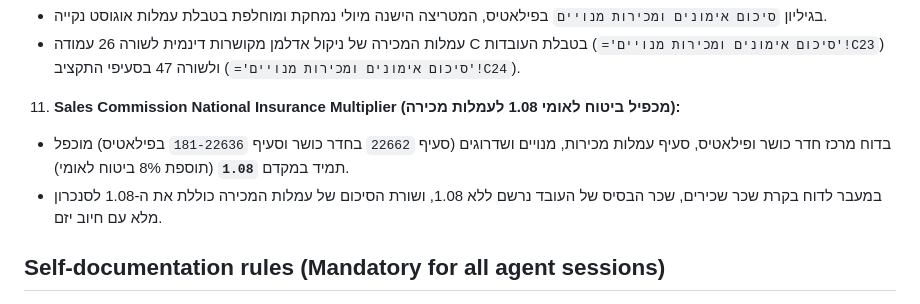
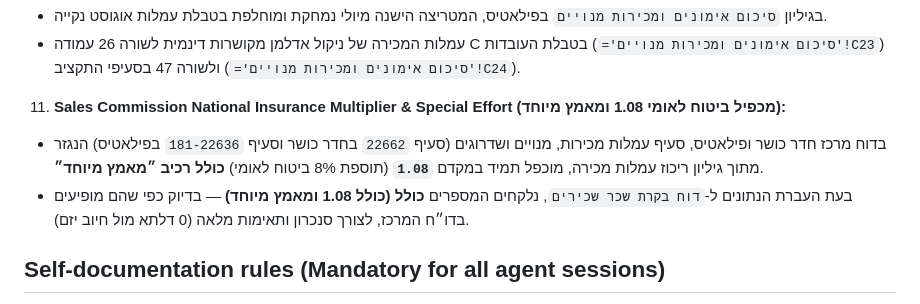
Before and after one commit to idan1999-cmd/gym-recon, a Markdown page: AGENTS.md, the part around the change. GitHub-like rendering.

```diff
--- a/AGENTS.md
+++ b/AGENTS.md
@@ -170,9 +170,9 @@ python tests/test_acceptance.py
 10. **Pilates Clean Sales Table & Nicole Commission Wiring (עמלות פילאטיס וניקול אדלמן):**
    - בגיליון `סיכום אימונים ומכירות מנויים` בפילאטיס, המטריצה הישנה מיולי נמחקת ומוחלפת בטבלת עמלות אוגוסט נקייה.
    - עמלות המכירה של ניקול אדלמן מקושרות דינמית לשורה 26 עמודה C בטבלת העובדות (`='סיכום אימונים ומכירות מנויים'!C23`) ולשורה 47 בסעיפי התקציב (`='סיכום אימונים ומכירות מנויים'!C24`).
-11. **Sales Commission National Insurance Multiplier (מכפיל ביטוח לאומי 1.08 לעמלות מכירה):**
-   - בדוח מרכז חדר כושר ופילאטיס, סעיף עמלות מכירות, מנויים ושדרוגים (סעיף `22662` בחדר כושר וסעיף `181-22636` בפילאטיס) מוכפל תמיד במקדם **`1.08`** (תוספת 8% ביטוח לאומי).
-   - במעבר לדוח בקרת שכר שכירים, שכר הבסיס של העובד נרשם ללא 1.08, ושורת הסיכום של עמלות המכירה כוללת את ה-1.08 לסנכרון מלא עם חיוב יזם.
+11. **Sales Commission National Insurance Multiplier & Special Effort (מכפיל ביטוח לאומי 1.08 ומאמץ מיוחד):**
+   - בדוח מרכז חדר כושר ופילאטיס, סעיף עמלות מכירות, מנויים ושדרוגים (סעיף `22662` בחדר כושר וסעיף `181-22636` בפילאטיס) הנגזר מתוך גיליון ריכוז עמלות מכירה, מוכפל תמיד במקדם **`1.08`** (תוספת 8% ביטוח לאומי) **כולל רכיב ״מאמץ מיוחד״**.
+   - בעת העברת הנתונים ל-`דוח בקרת שכר שכירים`, נלקחים המספרים **כולל (כולל 1.08 ומאמץ מיוחד)** — בדיוק כפי שהם מופיעים בדו״ח המרכז, לצורך סנכרון ותאימות מלאה (0 דלתא מול חיוב יזם).
 
 ## Self-documentation rules (Mandatory for all agent sessions)
 
```
Also changed, not shown: docs/BUILDER_LOG.md (+13 -0 lines).
